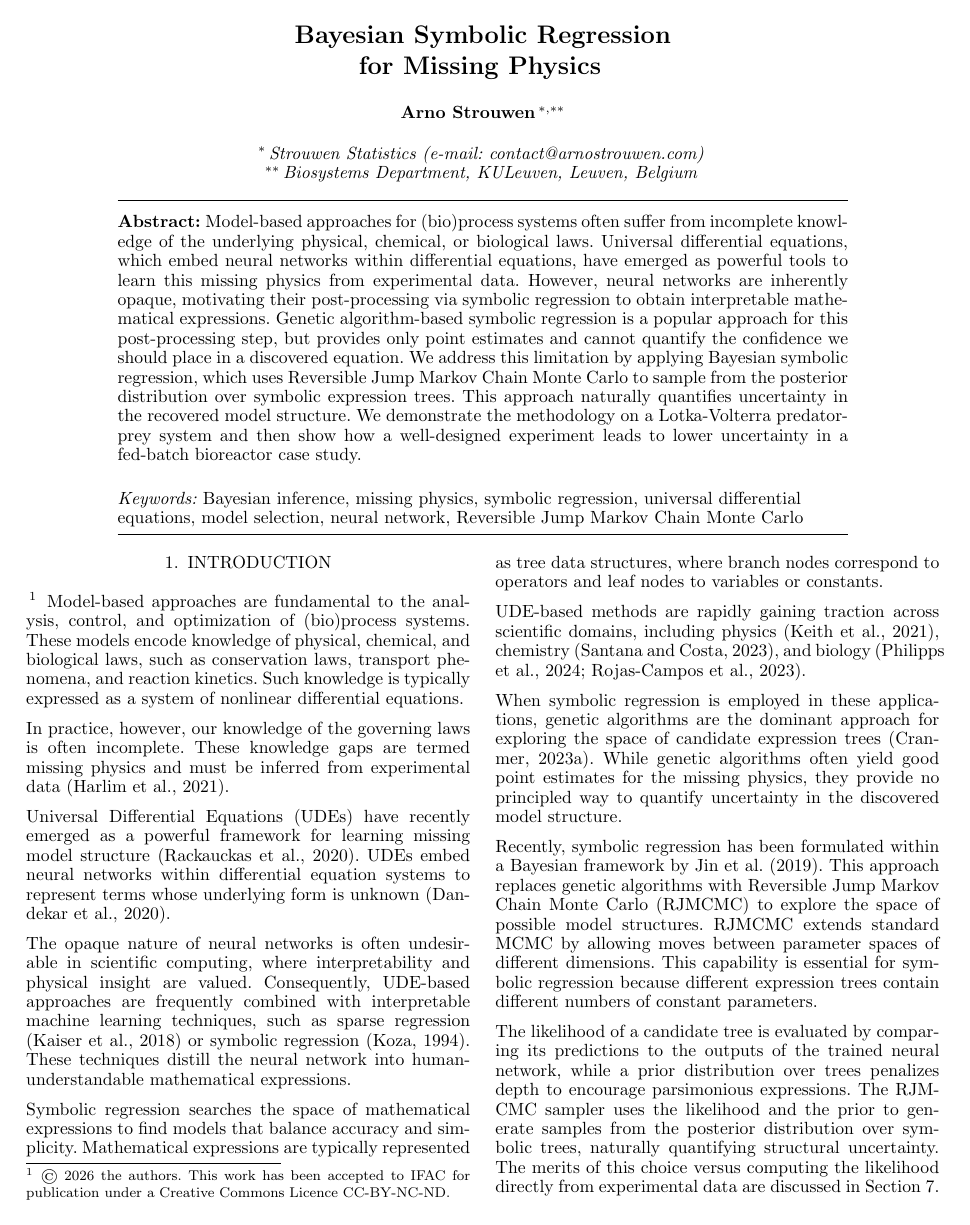
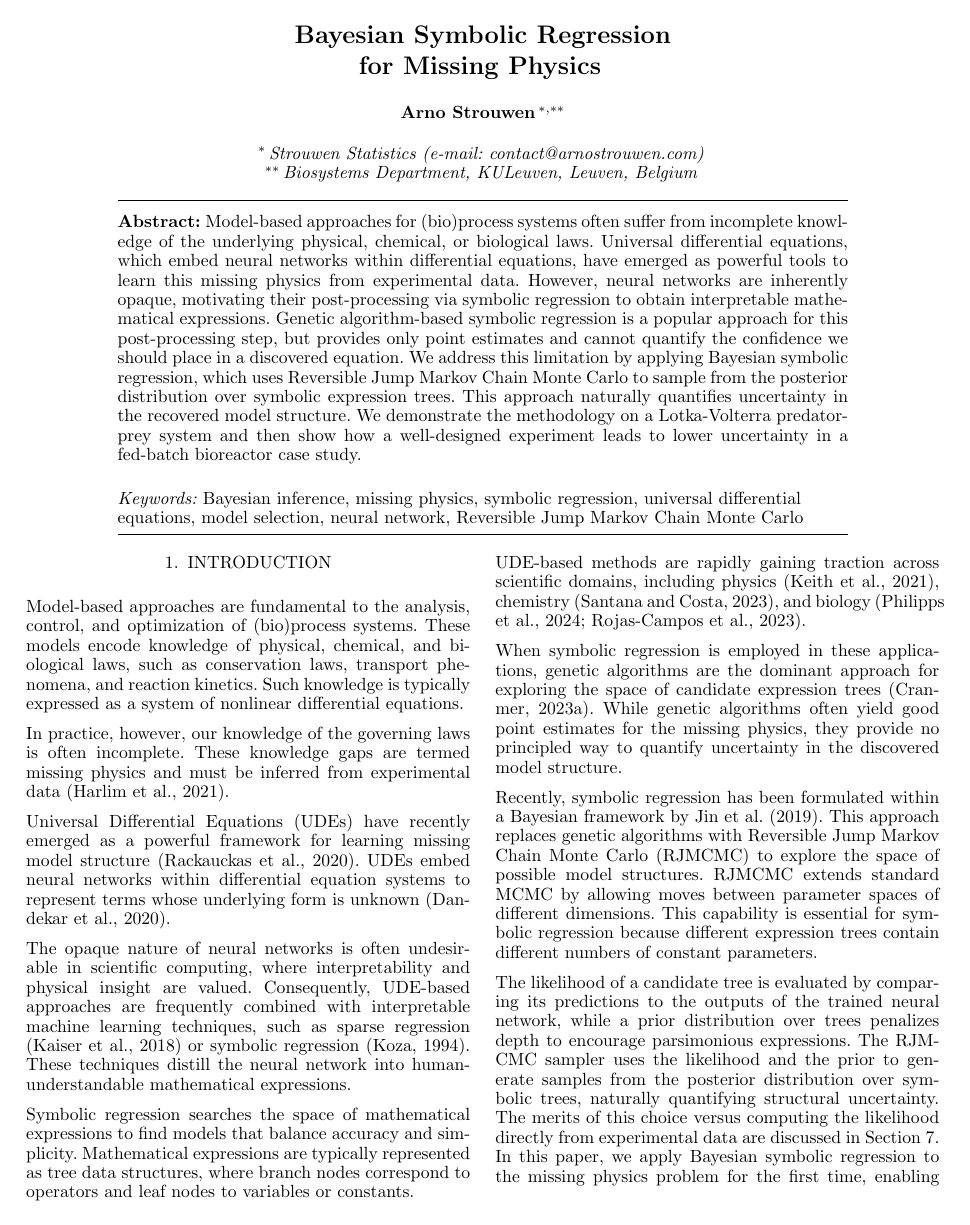
Before and after one commit to arno-papers/IFACWC2026, a LaTeX document (Bayesian_Inference_for_Missing_Physics/root.tex): page 1 of 7. Compiled offline with pdfLaTeX.

Commit message:
add IFAC copyright notice in page footer for arXiv v2

```diff
--- a/Bayesian_Inference_for_Missing_Physics/root.tex
+++ b/Bayesian_Inference_for_Missing_Physics/root.tex
@@ -17,7 +17,14 @@
 
 \usepackage{url}
 \usepackage{subcaption}
+\usepackage{fancyhdr}
+\fancypagestyle{firstpage}{%
+  \fancyhf{}%
+  \renewcommand{\headrulewidth}{0pt}%
+  \fancyfoot[L]{\scriptsize\textcopyright~2026 the authors. Accepted to IFAC for publication under a Creative Commons Licence CC-BY-NC-ND.}%
+}
 \begin{document}
+\thispagestyle{firstpage}
 	\begin{frontmatter}
 
 		\title{Bayesian Symbolic Regression \\ for Missing Physics}
@@ -43,7 +50,7 @@
 
 	\end{frontmatter}
 
-	\section{Introduction}\footnote{\textcopyright~2026 the authors. This work has been accepted to IFAC for publication under a Creative Commons Licence CC-BY-NC-ND.}
+	\section{Introduction}
 	Model-based approaches are fundamental to the analysis, control, and optimization of (bio)process systems.
 	These models encode knowledge of physical, chemical, and biological laws, such as conservation laws, transport phenomena, and reaction kinetics.
 	Such knowledge is typically expressed as a system of nonlinear differential equations.
```
